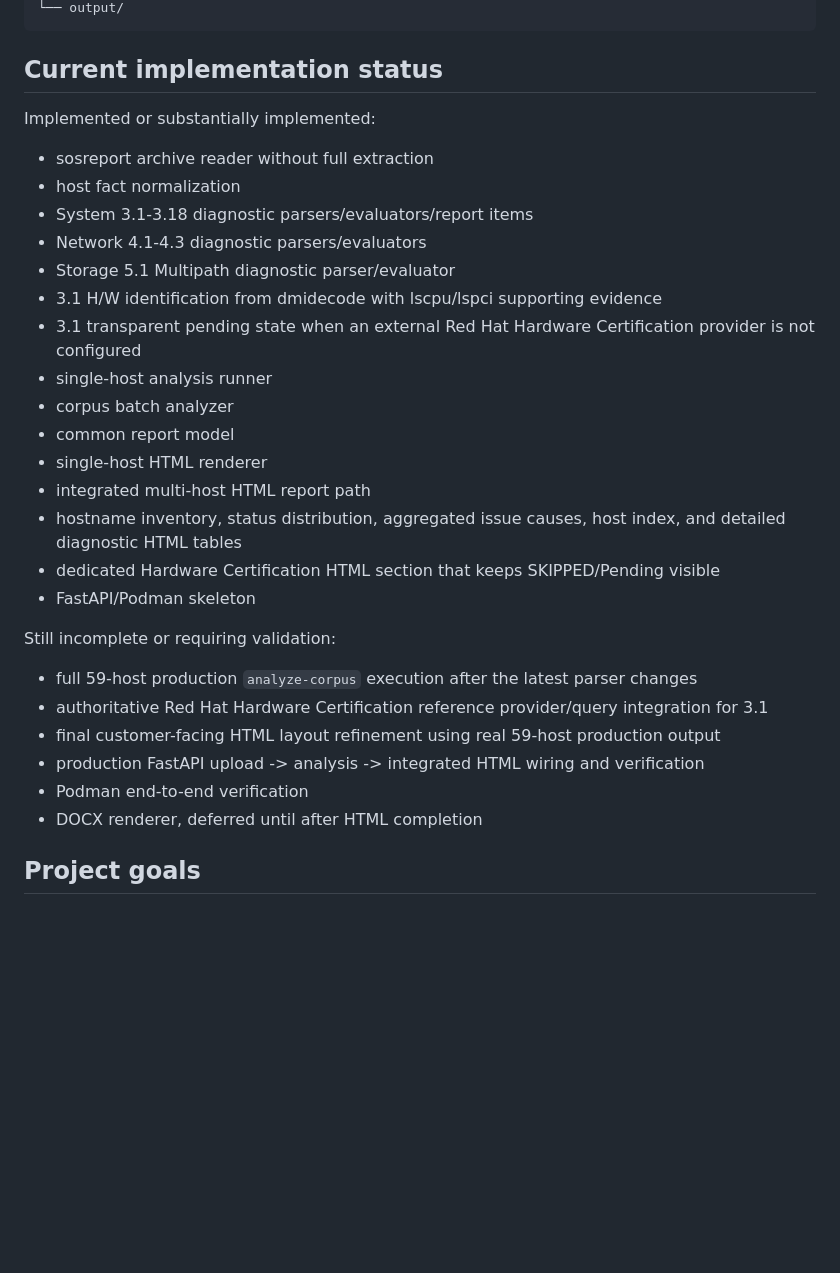
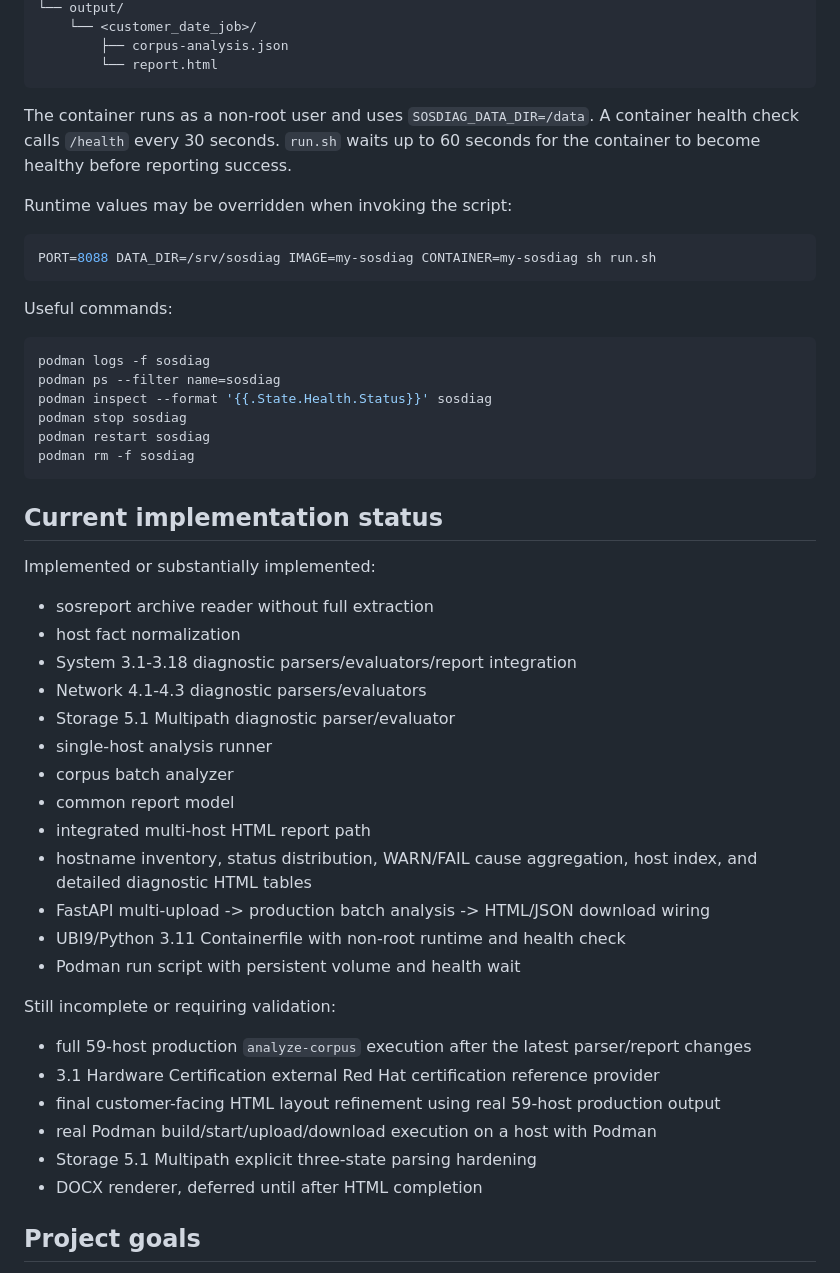
Before and after one commit to mjs0000/html, a Markdown page: README.md, the part around one of its changes. Drawn GitHub-style; blank space fills up the shorter version.

Commit message:
docs: document Podman runtime and persistent data paths

````diff
--- a/README.md
+++ b/README.md
@@ -78,4 +111,26 @@ Default persistent data path:
 └── output/
+    └── <customer_date_job>/
+        ├── corpus-analysis.json
+        └── report.html
+```
+
+The container runs as a non-root user and uses `SOSDIAG_DATA_DIR=/data`. A container health check calls `/health` every 30 seconds. `run.sh` waits up to 60 seconds for the container to become healthy before reporting success.
+
+Runtime values may be overridden when invoking the script:
+
+```bash
+PORT=8088 DATA_DIR=/srv/sosdiag IMAGE=my-sosdiag CONTAINER=my-sosdiag sh run.sh
+```
+
+Useful commands:
+
+```bash
+podman logs -f sosdiag
+podman ps --filter name=sosdiag
+podman inspect --format '{{.State.Health.Status}}' sosdiag
+podman stop sosdiag
+podman restart sosdiag
+podman rm -f sosdiag
 ```
 
 ## Current implementation status
@@ -84,27 +139,25 @@ Implemented or substantially implemented:
 
 - sosreport archive reader without full extraction
 - host fact normalization
-- System 3.1-3.18 diagnostic parsers/evaluators/report items
+- System 3.1-3.18 diagnostic parsers/evaluators/report integration
 - Network 4.1-4.3 diagnostic parsers/evaluators
 - Storage 5.1 Multipath diagnostic parser/evaluator
-- 3.1 H/W identification from dmidecode with lscpu/lspci supporting evidence
-- 3.1 transparent pending state when an external Red Hat Hardware Certification provider is not configured
 - single-host analysis runner
 - corpus batch analyzer
 - common report model
-- single-host HTML renderer
 - integrated multi-host HTML report path
-- hostname inventory, status distribution, aggregated issue causes, host index, and detailed diagnostic HTML tables
-- dedicated Hardware Certification HTML section that keeps SKIPPED/Pending visible
-- FastAPI/Podman skeleton
+- hostname inventory, status distribution, WARN/FAIL cause aggregation, host index, and detailed diagnostic HTML tables
+- FastAPI multi-upload -> production batch analysis -> HTML/JSON download wiring
+- UBI9/Python 3.11 Containerfile with non-root runtime and health check
+- Podman run script with persistent volume and health wait
 
 Still incomplete or requiring validation:
 
-- full 59-host production `analyze-corpus` execution after the latest parser changes
-- authoritative Red Hat Hardware Certification reference provider/query integration for 3.1
+- full 59-host production `analyze-corpus` execution after the latest parser/report changes
+- 3.1 Hardware Certification external Red Hat certification reference provider
 - final customer-facing HTML layout refinement using real 59-host production output
-- production FastAPI upload -> analysis -> integrated HTML wiring and verification
-- Podman end-to-end verification
+- real Podman build/start/upload/download execution on a host with Podman
+- Storage 5.1 Multipath explicit three-state parsing hardening
 - DOCX renderer, deferred until after HTML completion
 
 ## Project goals
````
Also changed, not shown: other parts of README.md (+41 -8 lines).
